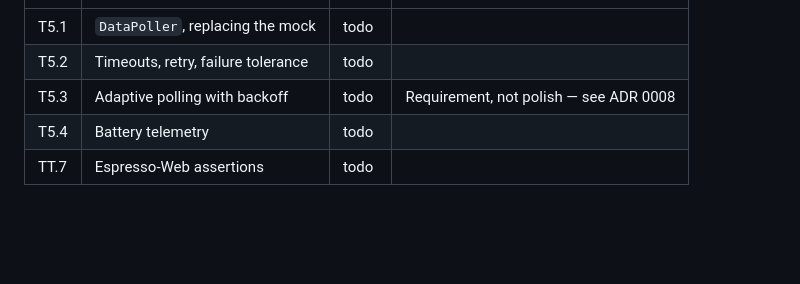
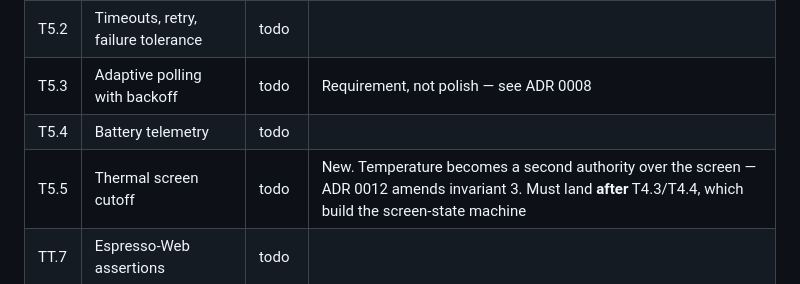
Before and after one commit to boscocp/desk-panel, a Markdown page: tasks/STATUS.md, the part around the change. GitHub-like rendering; blank space fills up the shorter version.

```diff
--- a/tasks/STATUS.md
+++ b/tasks/STATUS.md
@@ -87,6 +87,7 @@ Rows without a task file — T0.0, T0.2, T0.3, T0.4 — are bootstrap work, reco
 | T5.2 | Timeouts, retry, failure tolerance | todo | |
 | T5.3 | Adaptive polling with backoff | todo | Requirement, not polish — see ADR 0008 |
 | T5.4 | Battery telemetry | todo | |
+| T5.5 | Thermal screen cutoff | todo | New. Temperature becomes a second authority over the screen — ADR 0012 amends invariant 3. Must land **after** T4.3/T4.4, which build the screen-state machine |
 | TT.7 | Espresso-Web assertions | todo | |
 
 ### Tooling: `e2e/layout/` (no task number — it arrived with T6.1)
```
Also changed, not shown: docs/adr/0012-thermal-screen-cutoff.md (added, +108 -0 lines), tasks/T5.5-thermal-screen-cutoff.md (added, +103 -0 lines).
